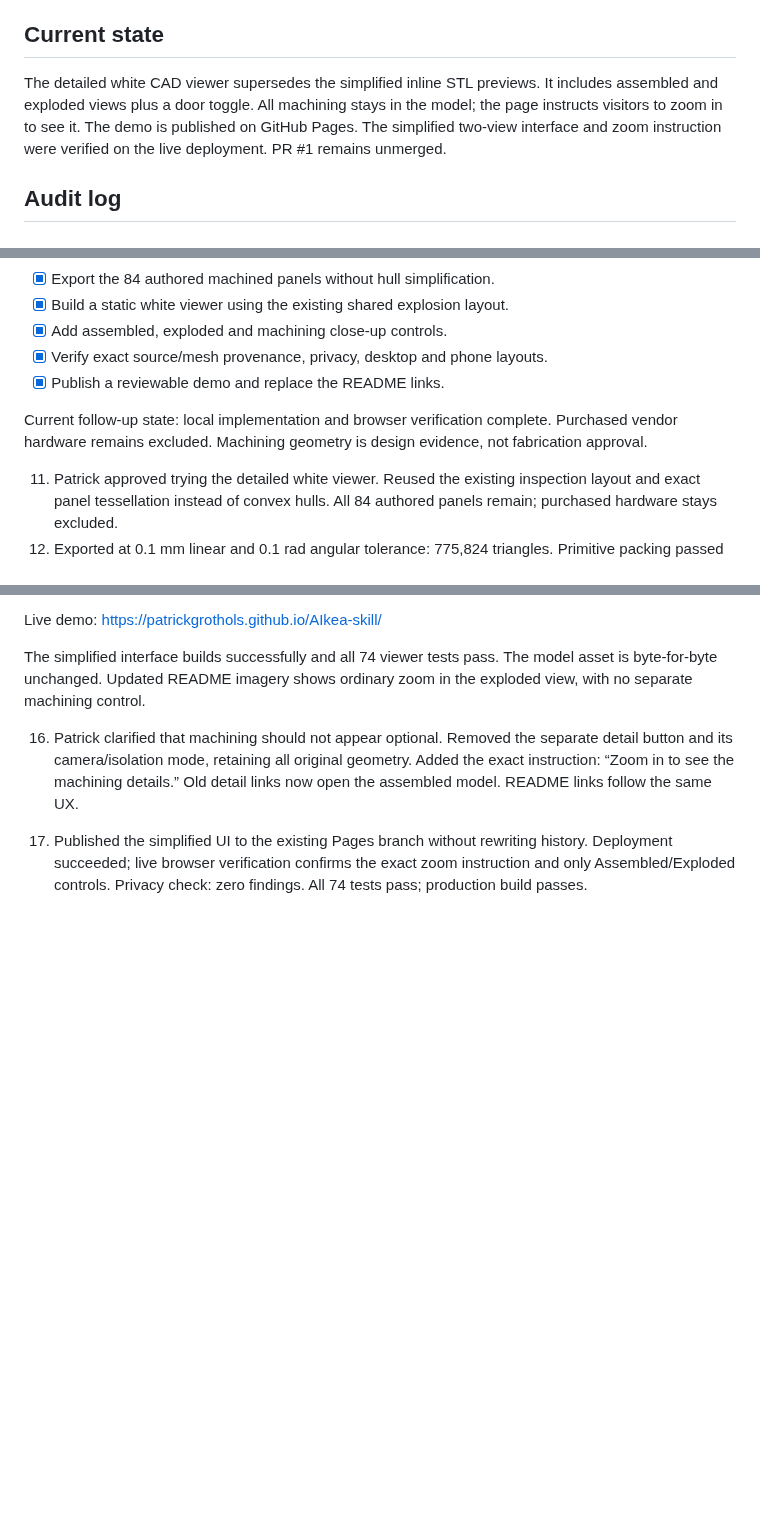
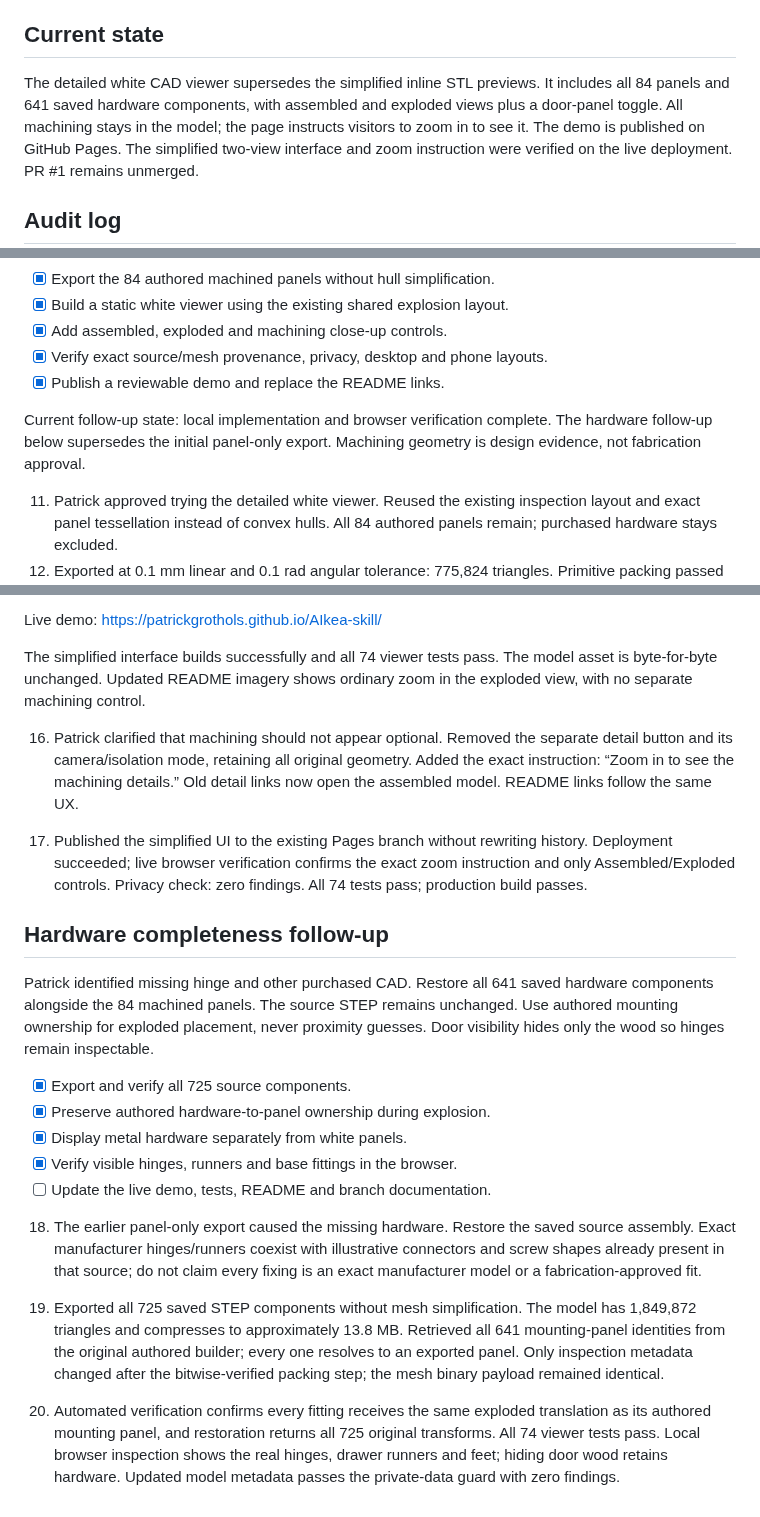
Before and after one commit to PatrickGrothOls/AIkea-skill, a Markdown page: docs/readme-3d.md, 3 parts joined by grey strips. Drawn GitHub-style; blank space fills up the shorter version.

Commit message:
fix: include CAD hardware in wardrobe showcase

```diff
--- a/docs/readme-3d.md
+++ b/docs/readme-3d.md
@@ -18,7 +18,8 @@ and installation guidance. The audit below records the superseded STL approach.
 ## Current state
 
 The detailed white CAD viewer supersedes the simplified inline STL previews.
-It includes assembled and exploded views plus a door toggle. All machining stays
+It includes all 84 panels and 641 saved hardware components, with assembled and
+exploded views plus a door-panel toggle. All machining stays
 in the model; the page instructs visitors to zoom in to see it.
 The demo is published on GitHub Pages. The simplified two-view interface and
 zoom instruction were verified on the live deployment. PR #1 remains unmerged.
@@ -69,8 +70,8 @@ machining details. This follow-up supersedes those inline STL blocks.
 - [x] Verify exact source/mesh provenance, privacy, desktop and phone layouts.
 - [x] Publish a reviewable demo and replace the README links.
 
-Current follow-up state: local implementation and browser verification complete. Purchased vendor hardware
-remains excluded. Machining geometry is design evidence, not fabrication approval.
+Current follow-up state: local implementation and browser verification complete. The hardware follow-up below supersedes the initial panel-only export.
+Machining geometry is design evidence, not fabrication approval.
 
 11. Patrick approved trying the detailed white viewer. Reused the existing
     inspection layout and exact panel tessellation instead of convex hulls.
@@ -115,3 +116,32 @@ ordinary zoom in the exploded view, with no separate machining control.
     history. Deployment succeeded; live browser verification confirms the exact
     zoom instruction and only Assembled/Exploded controls. Privacy check: zero
     findings. All 74 tests pass; production build passes.
+
+## Hardware completeness follow-up
+
+Patrick identified missing hinge and other purchased CAD. Restore all 641 saved
+hardware components alongside the 84 machined panels. The source STEP remains
+unchanged. Use authored mounting ownership for exploded placement, never
+proximity guesses. Door visibility hides only the wood so hinges remain inspectable.
+
+- [x] Export and verify all 725 source components.
+- [x] Preserve authored hardware-to-panel ownership during explosion.
+- [x] Display metal hardware separately from white panels.
+- [x] Verify visible hinges, runners and base fittings in the browser.
+- [ ] Update the live demo, tests, README and branch documentation.
+
+18. The earlier panel-only export caused the missing hardware. Restore the saved
+    source assembly. Exact manufacturer hinges/runners coexist with illustrative
+    connectors and screw shapes already present in that source; do not claim
+    every fixing is an exact manufacturer model or a fabrication-approved fit.
+
+19. Exported all 725 saved STEP components without mesh simplification. The model
+    has 1,849,872 triangles and compresses to approximately 13.8 MB. Retrieved all
+    641 mounting-panel identities from the original authored builder; every one
+    resolves to an exported panel. Only inspection metadata changed after the
+    bitwise-verified packing step; the mesh binary payload remained identical.
+20. Automated verification confirms every fitting receives the same exploded
+    translation as its authored mounting panel, and restoration returns all 725
+    original transforms. All 74 viewer tests pass. Local browser inspection shows
+    the real hinges, drawer runners and feet; hiding door wood retains hardware.
+    Updated model metadata passes the private-data guard with zero findings.
```
Also changed, not shown: README.md (+3 -1 lines), docs/images/wardrobe-cad.jpg, 6 other files.
